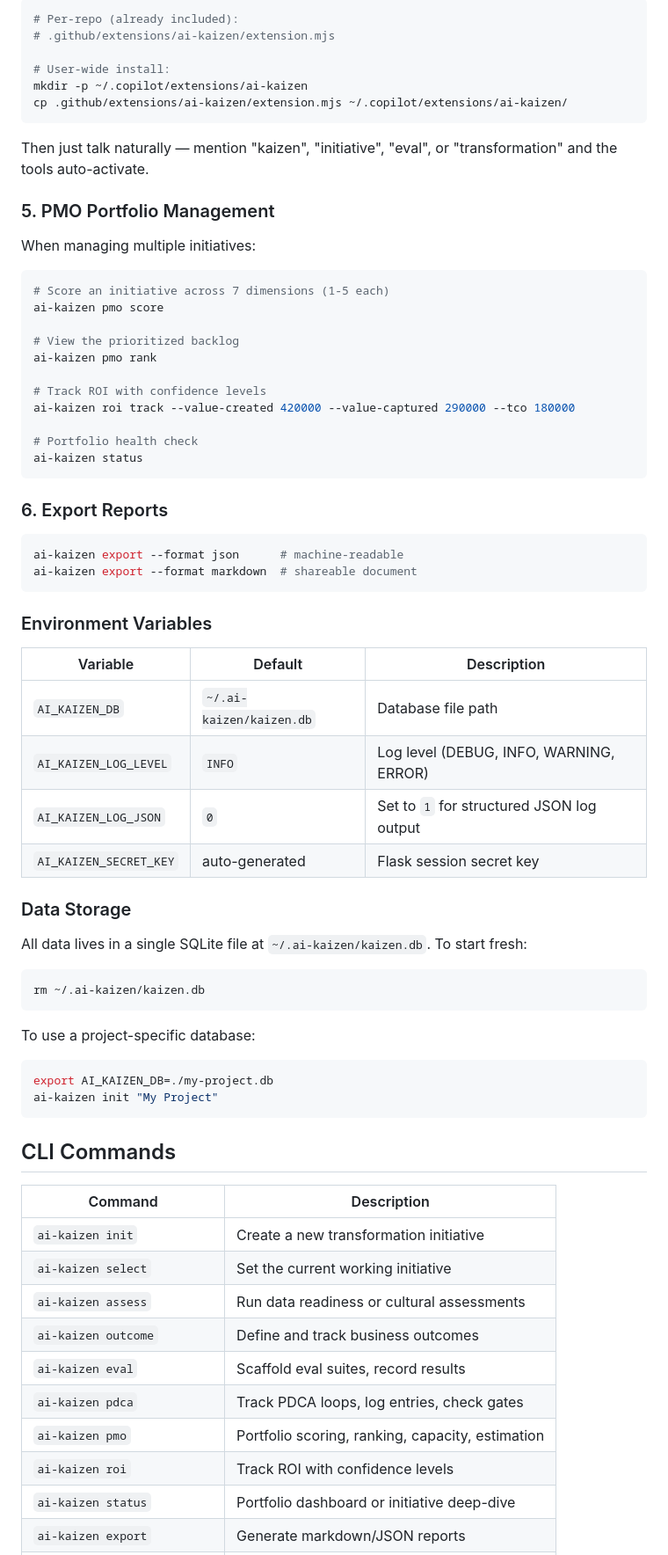
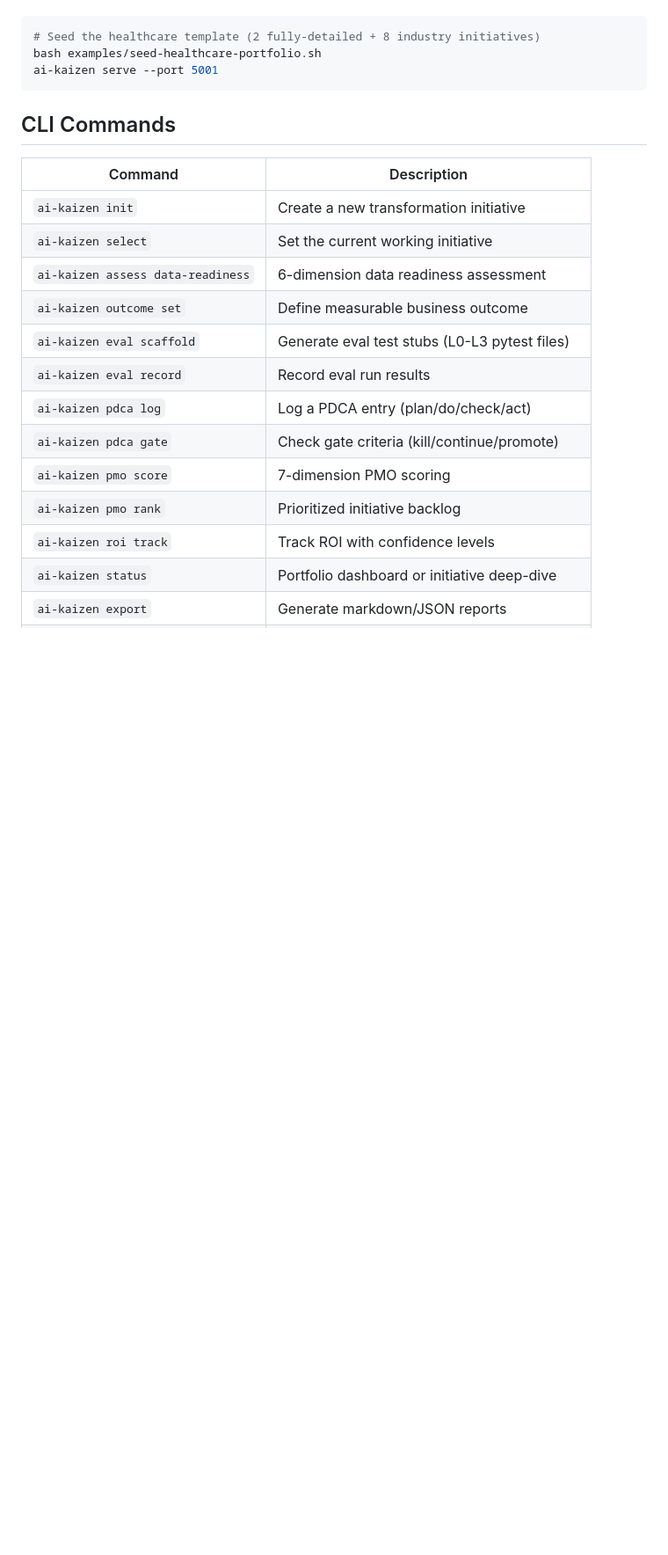
Before and after one commit to KevinCrosby/ai-kaizen, a Markdown page: README.md, the part around one of its changes. Shown at 88% size. GitHub-like rendering; blank space fills up the shorter version.

````diff
--- a/README.md
+++ b/README.md
@@ -94,62 +77,8 @@ If you use [GitHub Copilot CLI](https://githubnext.com/projects/copilot-cli), th
 
 ```bash
-# Per-repo (already included):
-# .github/extensions/ai-kaizen/extension.mjs
-
-# User-wide install:
-mkdir -p ~/.copilot/extensions/ai-kaizen
-cp .github/extensions/ai-kaizen/extension.mjs ~/.copilot/extensions/ai-kaizen/
-```
-
-Then just talk naturally — mention "kaizen", "initiative", "eval", or "transformation" and the tools auto-activate.
-
-### 5. PMO Portfolio Management
-
-When managing multiple initiatives:
-
-```bash
-# Score an initiative across 7 dimensions (1-5 each)
-ai-kaizen pmo score
-
-# View the prioritized backlog
-ai-kaizen pmo rank
-
-# Track ROI with confidence levels
-ai-kaizen roi track --value-created 420000 --value-captured 290000 --tco 180000
-
-# Portfolio health check
-ai-kaizen status
-```
-
-### 6. Export Reports
-
-```bash
-ai-kaizen export --format json      # machine-readable
-ai-kaizen export --format markdown  # shareable document
-```
-
-### Environment Variables
-
-| Variable | Default | Description |
-|----------|---------|-------------|
-| `AI_KAIZEN_DB` | `~/.ai-kaizen/kaizen.db` | Database file path |
-| `AI_KAIZEN_LOG_LEVEL` | `INFO` | Log level (DEBUG, INFO, WARNING, ERROR) |
-| `AI_KAIZEN_LOG_JSON` | `0` | Set to `1` for structured JSON log output |
-| `AI_KAIZEN_SECRET_KEY` | auto-generated | Flask session secret key |
-
-### Data Storage
-
-All data lives in a single SQLite file at `~/.ai-kaizen/kaizen.db`. To start fresh:
-
-```bash
-rm ~/.ai-kaizen/kaizen.db
-```
-
-To use a project-specific database:
-
-```bash
-export AI_KAIZEN_DB=./my-project.db
-ai-kaizen init "My Project"
+# Seed the healthcare template (2 fully-detailed + 8 industry initiatives)
+bash examples/seed-healthcare-portfolio.sh
+ai-kaizen serve --port 5001
 ```
 
 ## CLI Commands
@@ -158,12 +87,15 @@ ai-kaizen init "My Project"
 |---------|-------------|
 | `ai-kaizen init` | Create a new transformation initiative |
 | `ai-kaizen select` | Set the current working initiative |
-| `ai-kaizen assess` | Run data readiness or cultural assessments |
-| `ai-kaizen outcome` | Define and track business outcomes |
-| `ai-kaizen eval` | Scaffold eval suites, record results |
-| `ai-kaizen pdca` | Track PDCA loops, log entries, check gates |
-| `ai-kaizen pmo` | Portfolio scoring, ranking, capacity, estimation |
-| `ai-kaizen roi` | Track ROI with confidence levels |
+| `ai-kaizen assess data-readiness` | 6-dimension data readiness assessment |
+| `ai-kaizen outcome set` | Define measurable business outcome |
+| `ai-kaizen eval scaffold` | Generate eval test stubs (L0-L3 pytest files) |
+| `ai-kaizen eval record` | Record eval run results |
+| `ai-kaizen pdca log` | Log a PDCA entry (plan/do/check/act) |
+| `ai-kaizen pdca gate` | Check gate criteria (kill/continue/promote) |
+| `ai-kaizen pmo score` | 7-dimension PMO scoring |
+| `ai-kaizen pmo rank` | Prioritized initiative backlog |
+| `ai-kaizen roi track` | Track ROI with confidence levels |
 | `ai-kaizen status` | Portfolio dashboard or initiative deep-dive |
 | `ai-kaizen export` | Generate markdown/JSON reports |
 | `ai-kaizen canvas` | Export initiative as A3 one-pager (markdown) |
````
Also changed, not shown: other parts of README.md (+190 -126 lines).
